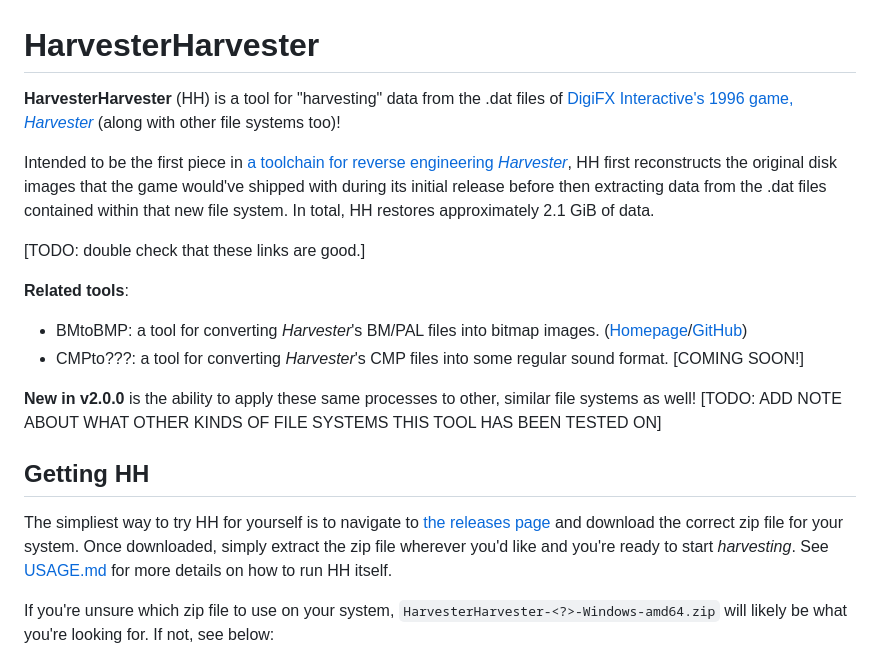
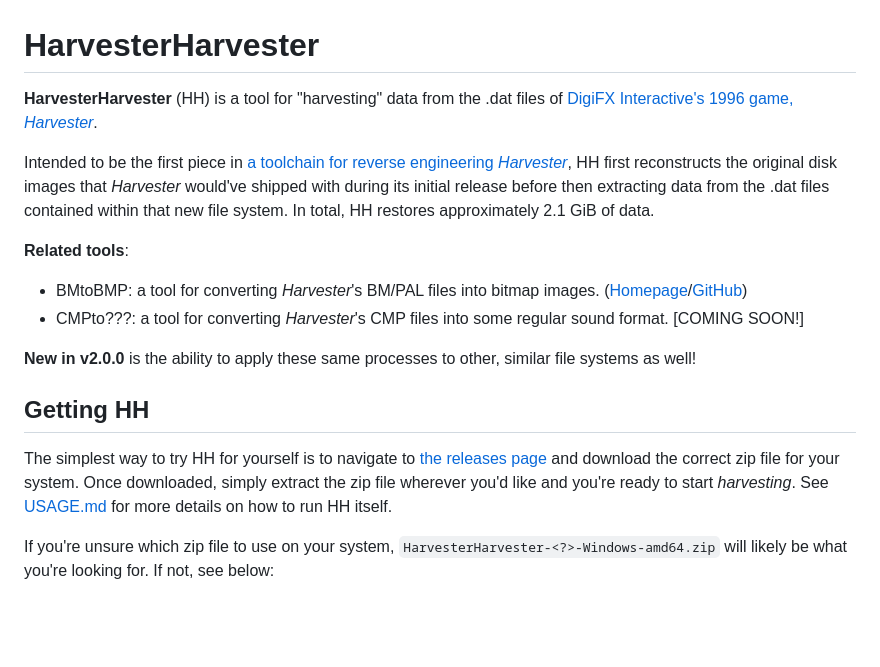
Before and after one commit to IcePanorama/HarvesterHarvester, a Markdown page: README.md, the part around one of its changes. GitHub-like rendering; blank space fills up the shorter version.

```diff
--- a/README.md
+++ b/README.md
@@ -1,21 +1,19 @@
 # HarvesterHarvester
 
-**HarvesterHarvester** (HH) is a tool for "harvesting" data from the .dat files of [DigiFX Interactive's 1996 game, *Harvester*](https://en.wikipedia.org/wiki/Harvester_(video_game)) (along with other file systems too)!
+**HarvesterHarvester** (HH) is a tool for "harvesting" data from the .dat files of [DigiFX Interactive's 1996 game, *Harvester*](https://en.wikipedia.org/wiki/Harvester_(video_game)).
 
-Intended to be the first piece in [a toolchain for reverse engineering *Harvester*](https://segfaulteddreams.neocities.org/projects/openharvester/), HH first reconstructs the original disk images that the game would've shipped with during its initial release before then extracting data from the .dat files contained within that new file system. In total, HH restores approximately 2.1 GiB of data.
-
-\[TODO: double check that these links are good.\]
+Intended to be the first piece in [a toolchain for reverse engineering *Harvester*](https://segfaulteddreams.neocities.org/projects/openharvester/), HH first reconstructs the original disk images that _Harvester_ would've shipped with during its initial release before then extracting data from the .dat files contained within that new file system. In total, HH restores approximately 2.1 GiB of data.
 
 **Related tools**:
 
 + BMtoBMP: a tool for converting *Harvester*'s BM/PAL files into bitmap images. ([Homepage](https://segfaulteddreams.neocities.org/projects/bmtobmp/)/[GitHub](https://github.com/IcePanorama/BMtoBMP))
 + CMPto???: a tool for converting *Harvester*'s CMP files into some regular sound format. \[COMING SOON!\]
 
-**New in v2.0.0** is the ability to apply these same processes to other, similar file systems as well! \[TODO: ADD NOTE ABOUT WHAT OTHER KINDS OF FILE SYSTEMS THIS TOOL HAS BEEN TESTED ON]
+**New in v2.0.0** is the ability to apply these same processes to other, similar file systems as well!
 
 ## Getting HH
 
-The simpliest way to try HH for yourself is to navigate to [the releases page](https://github.com/IcePanorama/HarvesterHarvester/releases/latest) and download the correct zip file for your system. Once downloaded, simply extract the zip file wherever you'd like and you're ready to start *harvesting*. See [USAGE.md](.github/USAGE.md) for more details on how to run HH itself.
+The simplest way to try HH for yourself is to navigate to [the releases page](https://github.com/IcePanorama/HarvesterHarvester/releases/latest) and download the correct zip file for your system. Once downloaded, simply extract the zip file wherever you'd like and you're ready to start *harvesting*. See [USAGE.md](.github/USAGE.md) for more details on how to run HH itself.
 
 If you're unsure which zip file to use on your system, `HarvesterHarvester-<?>-Windows-amd64.zip` will likely be what you're looking for. If not, see below:
 
```
Also changed, not shown: other parts of README.md (+1 -1 lines).
